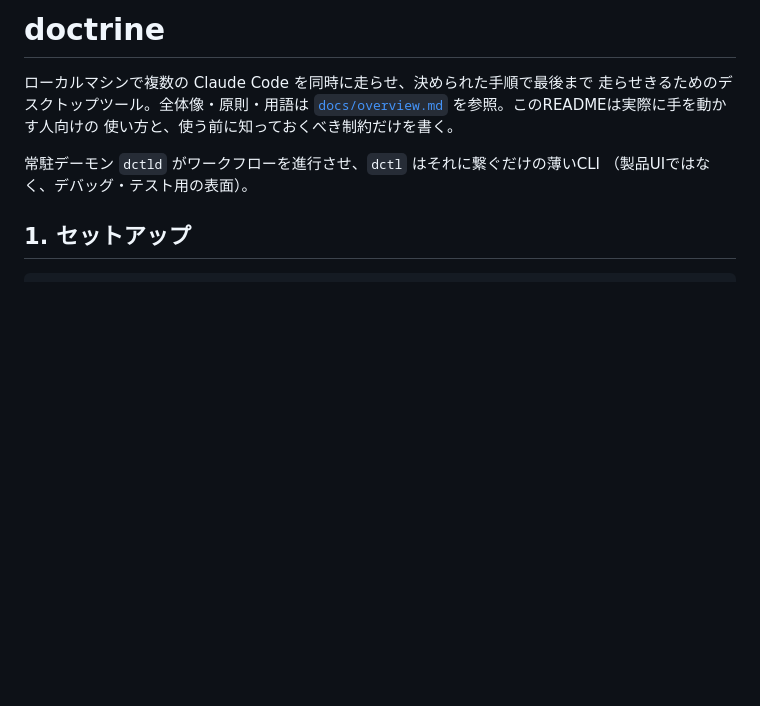
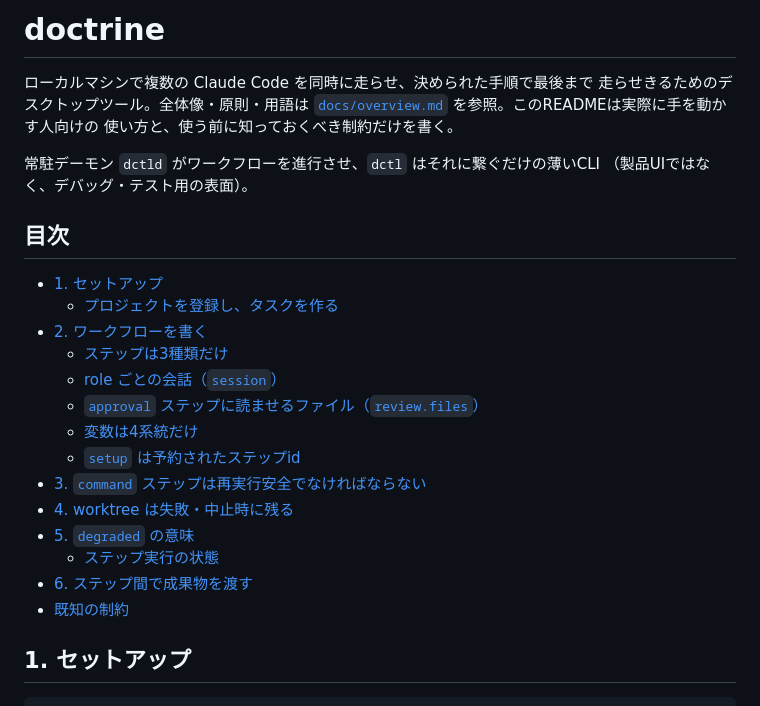
Before and after one commit to todokr/doctrine, a Markdown page: README.md, the part around the change. Rendered like a GitHub page; blank space fills up the shorter version.

Commit message:
README に目次を追加する
Co-Authored-By: Claude Fable 5.1 <noreply@anthropic.com>

```diff
--- a/README.md
+++ b/README.md
@@ -7,6 +7,23 @@
 
 常駐デーモン `dctld` がワークフローを進行させ、`dctl` はそれに繋ぐだけの薄いCLI
 （製品UIではなく、デバッグ・テスト用の表面）。
+
+## 目次
+
+- [1. セットアップ](#1-セットアップ)
+  - [プロジェクトを登録し、タスクを作る](#プロジェクトを登録しタスクを作る)
+- [2. ワークフローを書く](#2-ワークフローを書く)
+  - [ステップは3種類だけ](#ステップは3種類だけ)
+  - [role ごとの会話（`session`）](#role-ごとの会話session)
+  - [`approval` ステップに読ませるファイル（`review.files`）](#approval-ステップに読ませるファイルreviewfiles)
+  - [変数は4系統だけ](#変数は4系統だけ)
+  - [`setup` は予約されたステップid](#setup-は予約されたステップid)
+- [3. `command` ステップは再実行安全でなければならない](#3-command-ステップは再実行安全でなければならない)
+- [4. worktree は失敗・中止時に残る](#4-worktree-は失敗中止時に残る)
+- [5. `degraded` の意味](#5-degraded-の意味)
+  - [ステップ実行の状態](#ステップ実行の状態)
+- [6. ステップ間で成果物を渡す](#6-ステップ間で成果物を渡す)
+- [既知の制約](#既知の制約)
 
 ## 1. セットアップ
 
```
